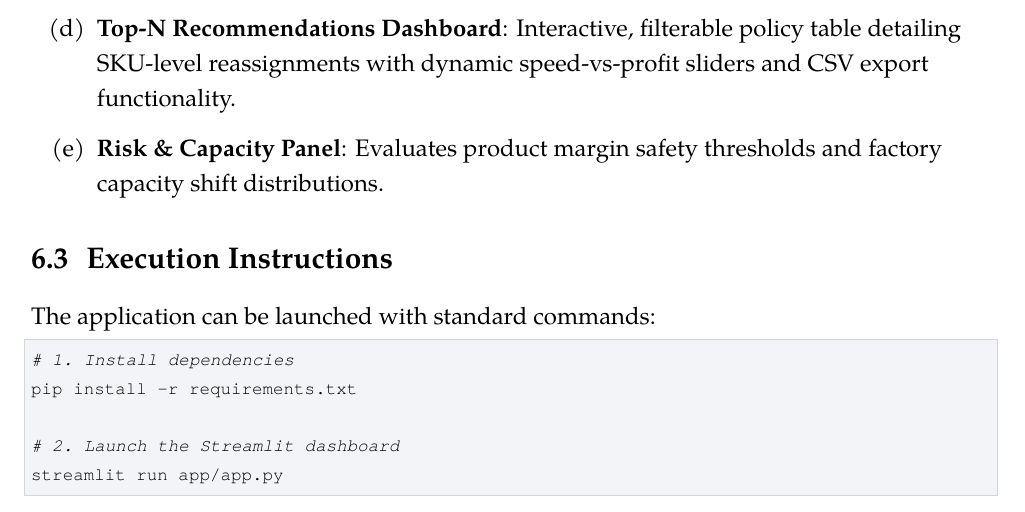
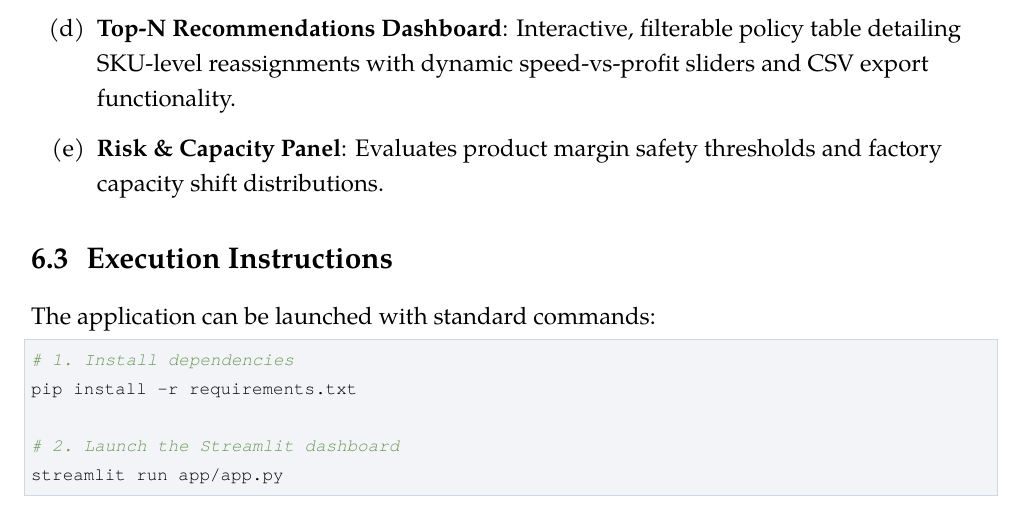
Before and after one commit to Biraj2004/UM-Project, a LaTeX document (reports/PROJECT_REPORT.tex): part of page 16 of 18, cut so that both start at the same text. Compiled offline with XeLaTeX.

Commit message:
updated project report LaTeX template and add to project documentation

```diff
--- a/reports/PROJECT_REPORT.tex
+++ b/reports/PROJECT_REPORT.tex
@@ -113,12 +113,14 @@
 \definecolor{inlinecodebg}{RGB}{225,228,233}
 \definecolor{codebg}{RGB}{242,244,248}
 \definecolor{codeborder}{RGB}{208,215,222}
+\definecolor{githubgreen}{RGB}{106,153,85}
 
 \lstset{
   backgroundcolor=\color{codebg},
   frame=single,
   rulecolor=\color{codeborder},
   basicstyle=\ttfamily\fontsize{10}{12}\selectfont,
+  commentstyle=\color{githubgreen}\itshape,
   breaklines=true,
   showstringspaces=false,
   tabsize=4,
```
Also changed, not shown: README.md, reports/PROJECT_REPORT.pdf.
